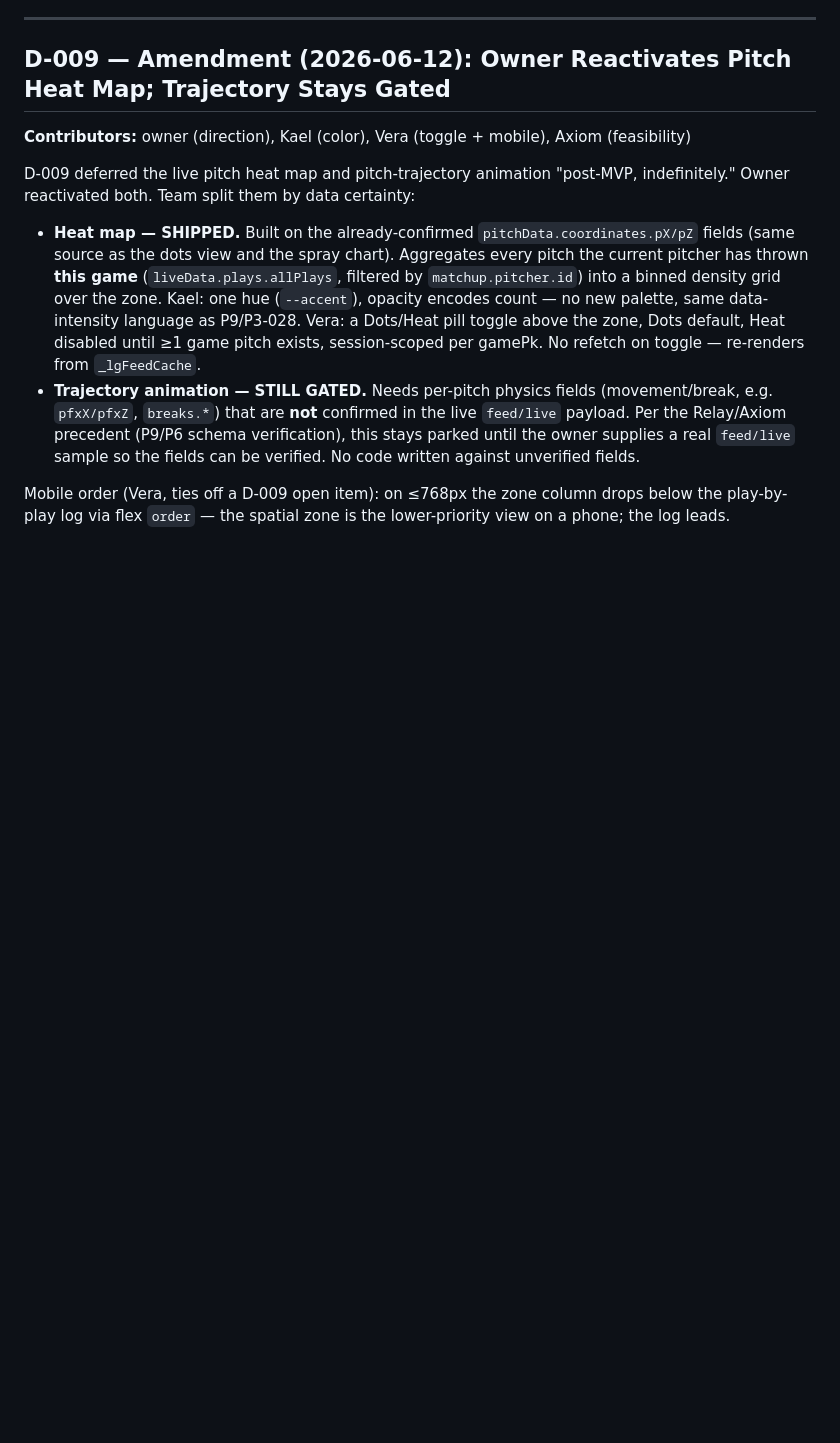
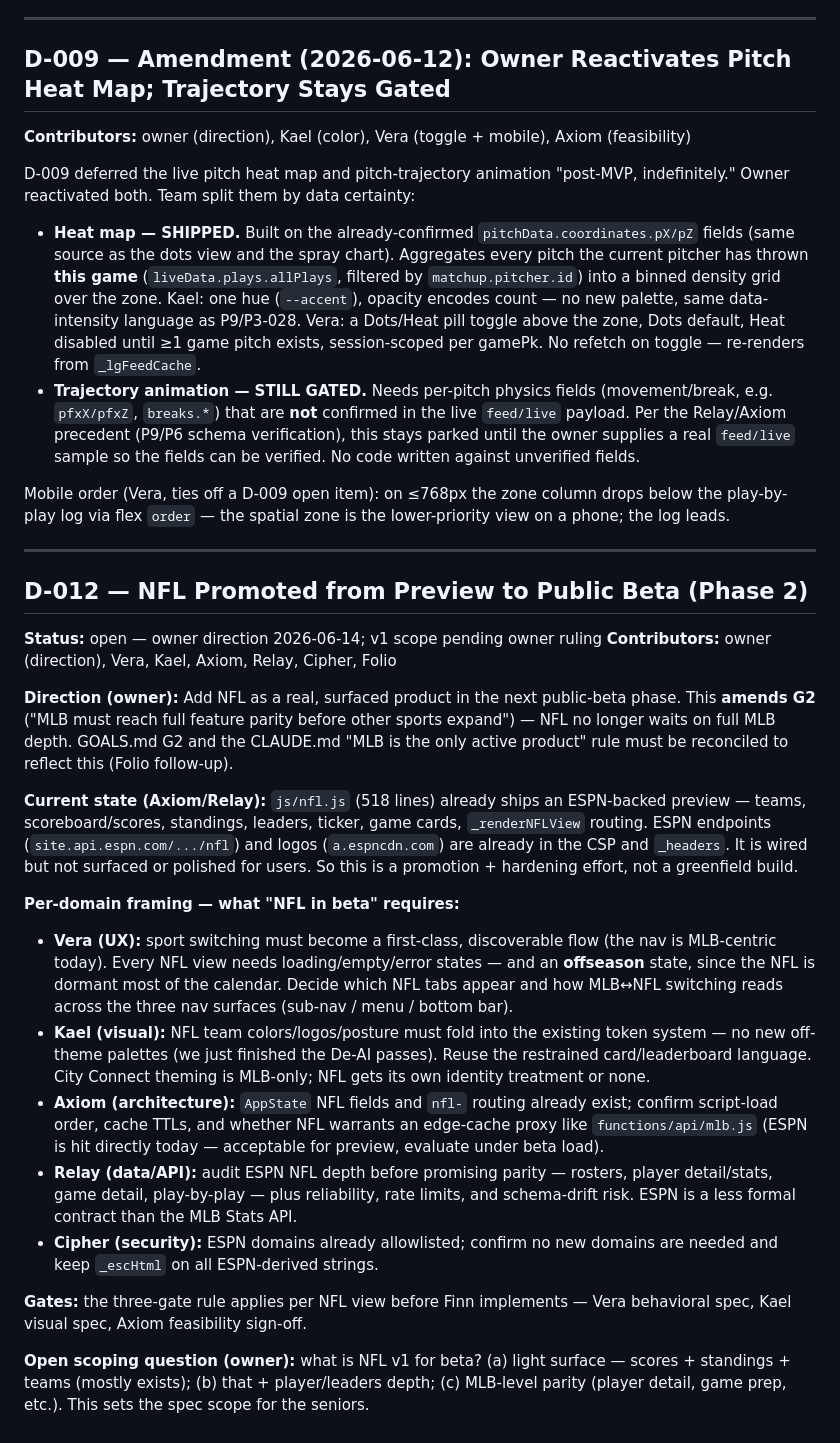
Before and after one commit to zohnner/zohn-sports-stats, a Markdown page: DECISIONS.md, the part around the change. Drawn GitHub-style; blank space fills up the shorter version.

Commit message:
Record D-012: promote NFL from preview to public beta (amends G2)
Owner direction to add NFL as a surfaced product in the next beta phase, amending
the MLB-first principle (G2 / CLAUDE.md). Captures current NFL preview state and
per-domain framing (Vera/Kael/Axiom/Relay/Cipher) plus the three-gate requirement.
v1 scope pending owner ruling.

```diff
--- a/DECISIONS.md
+++ b/DECISIONS.md
@@ -345,3 +345,24 @@ D-009 deferred the live pitch heat map and pitch-trajectory animation "post-MVP,
 - **Trajectory animation — STILL GATED.** Needs per-pitch physics fields (movement/break, e.g. `pfxX/pfxZ`, `breaks.*`) that are **not** confirmed in the live `feed/live` payload. Per the Relay/Axiom precedent (P9/P6 schema verification), this stays parked until the owner supplies a real `feed/live` sample so the fields can be verified. No code written against unverified fields.
 
 Mobile order (Vera, ties off a D-009 open item): on ≤768px the zone column drops below the play-by-play log via flex `order` — the spatial zone is the lower-priority view on a phone; the log leads.
+
+---
+
+## D-012 — NFL Promoted from Preview to Public Beta (Phase 2)
+**Status:** open — owner direction 2026-06-14; v1 scope pending owner ruling
+**Contributors:** owner (direction), Vera, Kael, Axiom, Relay, Cipher, Folio
+
+**Direction (owner):** Add NFL as a real, surfaced product in the next public-beta phase. This **amends G2** ("MLB must reach full feature parity before other sports expand") — NFL no longer waits on full MLB depth. GOALS.md G2 and the CLAUDE.md "MLB is the only active product" rule must be reconciled to reflect this (Folio follow-up).
+
+**Current state (Axiom/Relay):** `js/nfl.js` (518 lines) already ships an ESPN-backed preview — teams, scoreboard/scores, standings, leaders, ticker, game cards, `_renderNFLView` routing. ESPN endpoints (`site.api.espn.com/.../nfl`) and logos (`a.espncdn.com`) are already in the CSP and `_headers`. It is wired but not surfaced or polished for users. So this is a promotion + hardening effort, not a greenfield build.
+
+**Per-domain framing — what "NFL in beta" requires:**
+- **Vera (UX):** sport switching must become a first-class, discoverable flow (the nav is MLB-centric today). Every NFL view needs loading/empty/error states — and an **offseason** state, since the NFL is dormant most of the calendar. Decide which NFL tabs appear and how MLB↔NFL switching reads across the three nav surfaces (sub-nav / menu / bottom bar).
+- **Kael (visual):** NFL team colors/logos/posture must fold into the existing token system — no new off-theme palettes (we just finished the De-AI passes). Reuse the restrained card/leaderboard language. City Connect theming is MLB-only; NFL gets its own identity treatment or none.
+- **Axiom (architecture):** `AppState` NFL fields and `nfl-` routing already exist; confirm script-load order, cache TTLs, and whether NFL warrants an edge-cache proxy like `functions/api/mlb.js` (ESPN is hit directly today — acceptable for preview, evaluate under beta load).
+- **Relay (data/API):** audit ESPN NFL depth before promising parity — rosters, player detail/stats, game detail, play-by-play — plus reliability, rate limits, and schema-drift risk. ESPN is a less formal contract than the MLB Stats API.
+- **Cipher (security):** ESPN domains already allowlisted; confirm no new domains are needed and keep `_escHtml` on all ESPN-derived strings.
+
+**Gates:** the three-gate rule applies per NFL view before Finn implements — Vera behavioral spec, Kael visual spec, Axiom feasibility sign-off.
+
+**Open scoping question (owner):** what is NFL v1 for beta? (a) light surface — scores + standings + teams (mostly exists); (b) that + player/leaders depth; (c) MLB-level parity (player detail, game prep, etc.). This sets the spec scope for the seniors.
```
